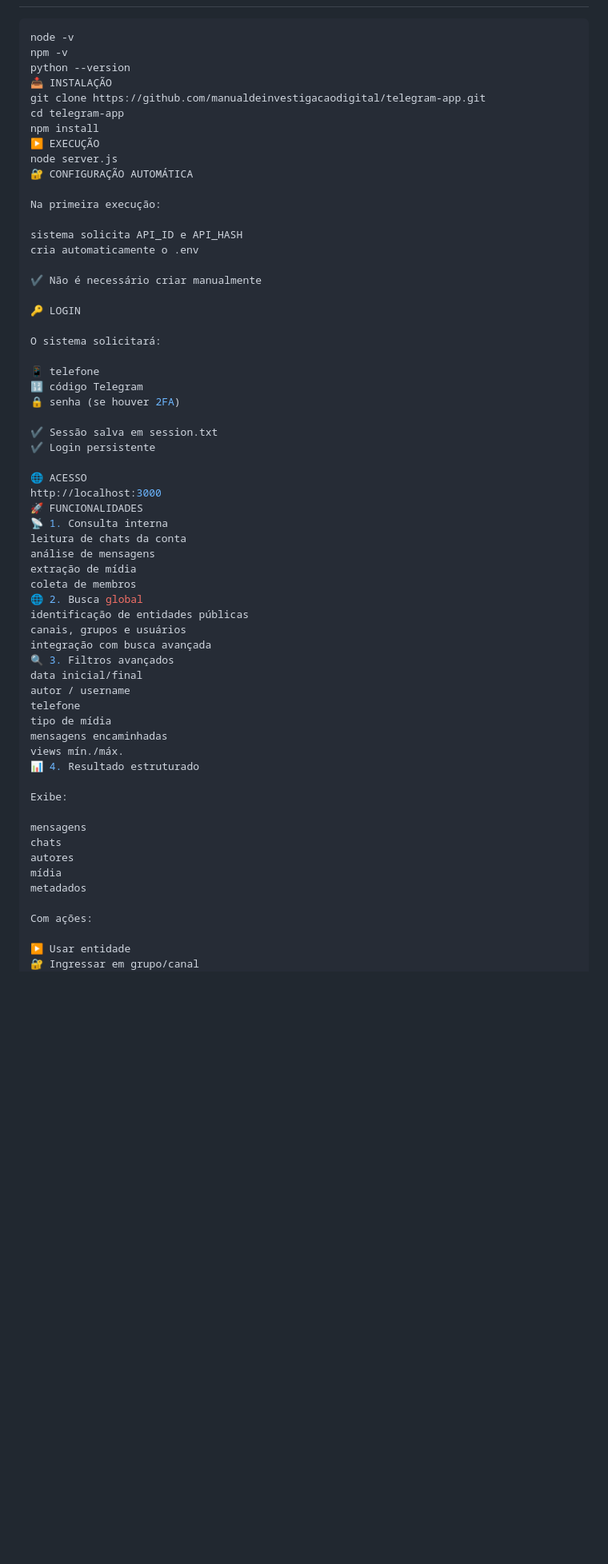
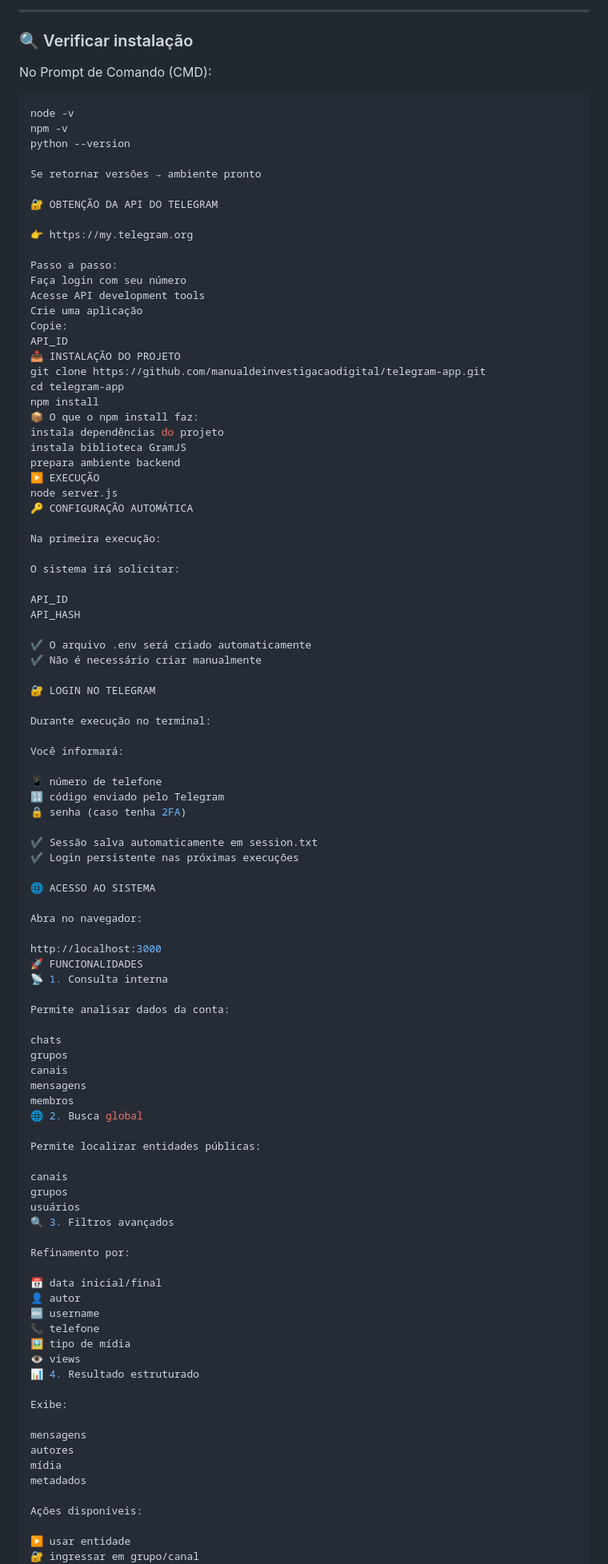
Before and after one commit to manualdeinvestigacaodigital/telegram-app, a Markdown page: README.md, the part around one of its changes. Shown at 80% size. GitHub-like rendering; blank space fills up the shorter version.

````diff
--- a/README.md
+++ b/README.md
@@ -69,65 +86,104 @@ A aplicação é composta por:
+---
+
+### 🔍 Verificar instalação
+
+No Prompt de Comando (CMD):
 
 ```bash
 node -v
 npm -v
 python --version
-📥 INSTALAÇÃO
+
+Se retornar versões → ambiente pronto
+
+🔐 OBTENÇÃO DA API DO TELEGRAM
+
+👉 https://my.telegram.org
+
+Passo a passo:
+Faça login com seu número
+Acesse API development tools
+Crie uma aplicação
+Copie:
+API_ID
+📥 INSTALAÇÃO DO PROJETO
 git clone https://github.com/manualdeinvestigacaodigital/telegram-app.git
 cd telegram-app
 npm install
+📦 O que o npm install faz:
+instala dependências do projeto
+instala biblioteca GramJS
+prepara ambiente backend
 ▶️ EXECUÇÃO
 node server.js
-🔐 CONFIGURAÇÃO AUTOMÁTICA
+🔑 CONFIGURAÇÃO AUTOMÁTICA
 
 Na primeira execução:
 
-sistema solicita API_ID e API_HASH
-cria automaticamente o .env
+O sistema irá solicitar:
 
+API_ID
+API_HASH
+
+✔ O arquivo .env será criado automaticamente
 ✔ Não é necessário criar manualmente
 
-🔑 LOGIN
+🔐 LOGIN NO TELEGRAM
 
-O sistema solicitará:
+Durante execução no terminal:
 
-📱 telefone
-🔢 código Telegram
-🔒 senha (se houver 2FA)
+Você informará:
 
-✔ Sessão salva em session.txt
-✔ Login persistente
+📱 número de telefone
+🔢 código enviado pelo Telegram
+🔒 senha (caso tenha 2FA)
 
-🌐 ACESSO
+✔ Sessão salva automaticamente em session.txt
+✔ Login persistente nas próximas execuções
+
+🌐 ACESSO AO SISTEMA
+
+Abra no navegador:
+
 http://localhost:3000
 🚀 FUNCIONALIDADES
 📡 1. Consulta interna
-leitura de chats da conta
-análise de mensagens
-extração de mídia
-coleta de membros
+
+Permite analisar dados da conta:
+
+chats
+grupos
+canais
+mensagens
+membros
 🌐 2. Busca global
-identificação de entidades públicas
-canais, grupos e usuários
-integração com busca avançada
+
+Permite localizar entidades públicas:
+
+canais
+grupos
+usuários
 🔍 3. Filtros avançados
-data inicial/final
-autor / username
-telefone
-tipo de mídia
-mensagens encaminhadas
-views mín./máx.
+
+Refinamento por:
+
+📅 data inicial/final
+👤 autor
+🔤 username
+📞 telefone
+🖼️ tipo de mídia
+👁️ views
 📊 4. Resultado estruturado
 
 Exibe:
 
 mensagens
-chats
 autores
 mídia
 metadados
 
-Com ações:
+Ações disponíveis:
 
-▶️ Usar entidade
-🔐 Ingressar em grupo/canal
+▶️ usar entidade
+🔐 ingressar em grupo/canal
 🎥 EXTRAÇÃO DE MÍDIA
````
Also changed, not shown: other parts of README.md (+62 -38 lines).
